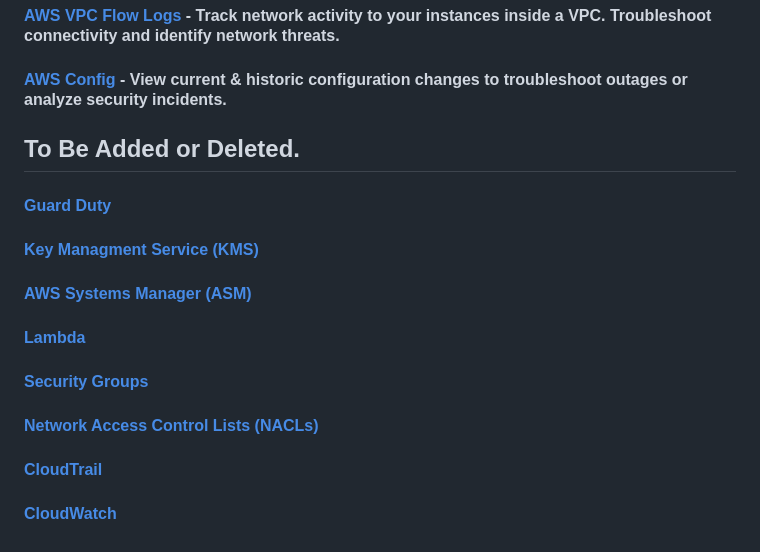
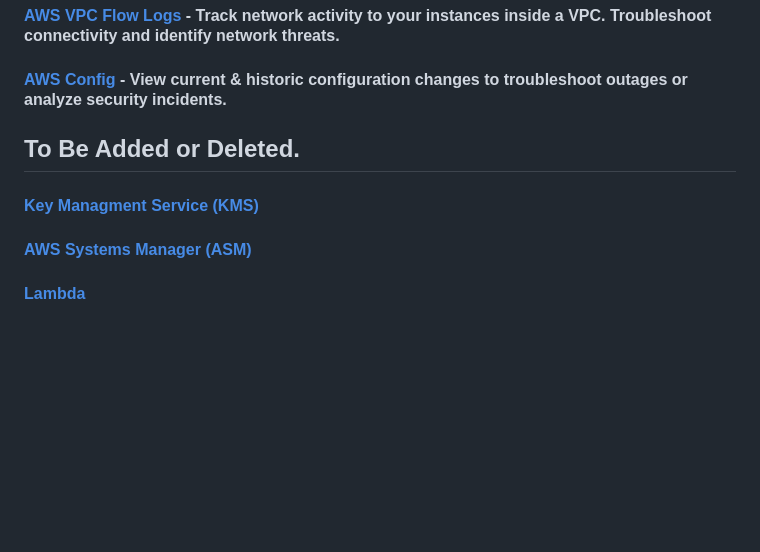
Before and after one commit to NetSecQuin/Quintessence, a Markdown page: Blue Pages/Cloud Security/Amazon Web Services (AWS).md, the part around the change. Rendered like a GitHub page; blank space fills up the shorter version.

```diff
--- a/Blue Pages/Cloud Security/Amazon Web Services (AWS).md
+++ b/Blue Pages/Cloud Security/Amazon Web Services (AWS).md
@@ -76,18 +76,8 @@ Choosing a **Region** and **Availibility Zone** is a big choice as there are cer
 
 ## To Be Added or Deleted.
 
-#### [Guard Duty]()
-
 #### [Key Managment Service (KMS)]()
 
 #### [AWS Systems Manager (ASM)]()
 
 #### [Lambda]()
-
-#### [Security Groups]()
-
-#### [Network Access Control Lists (NACLs)]()
-
-#### [CloudTrail]()
-
-#### [CloudWatch]()
```
